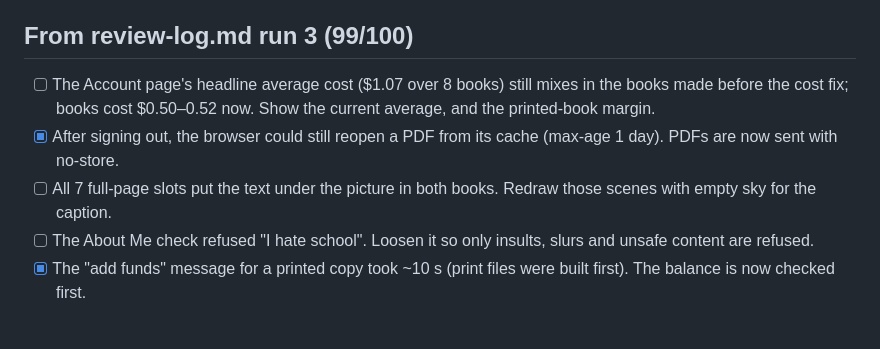
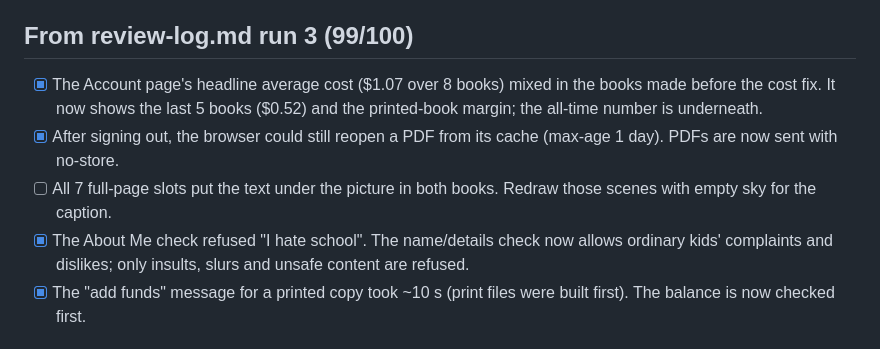
Before and after one commit to mjackier/beanstalk-cartoon, a Markdown page: to-do.md, the part around the change. GitHub-like rendering.

Commit message:
to-do: run 3 fixes done
Co-Authored-By: Claude Opus 5.5 <noreply@anthropic.com>
Claude-Session: https://claude.ai/code/session_015Y7aCiL3d3QSDwh3Gmkoea

```diff
--- a/to-do.md
+++ b/to-do.md
@@ -15,10 +15,10 @@ What still needs work in the storybook (homework 5: print it and ship it, on top
 - [ ] A spine title (Lulu only allows spine text from 80 pages; ours has 24).
 
 ## From review-log.md run 3 (99/100)
-- [ ] The Account page's headline average cost ($1.07 over 8 books) still mixes in the books made before the cost fix; books cost $0.50–0.52 now. Show the current average, and the printed-book margin.
+- [x] The Account page's headline average cost ($1.07 over 8 books) mixed in the books made before the cost fix. It now shows the last 5 books ($0.52) and the printed-book margin; the all-time number is underneath.
 - [x] After signing out, the browser could still reopen a PDF from its cache (max-age 1 day). PDFs are now sent with no-store.
 - [ ] All 7 full-page slots put the text under the picture in both books. Redraw those scenes with empty sky for the caption.
-- [ ] The About Me check refused "I hate school". Loosen it so only insults, slurs and unsafe content are refused.
+- [x] The About Me check refused "I hate school". The name/details check now allows ordinary kids' complaints and dislikes; only insults, slurs and unsafe content are refused.
 - [x] The "add funds" message for a printed copy took ~10 s (print files were built first). The balance is now checked first.
 
 ## From my review of the first real book (Jack, 52 seconds)
```
